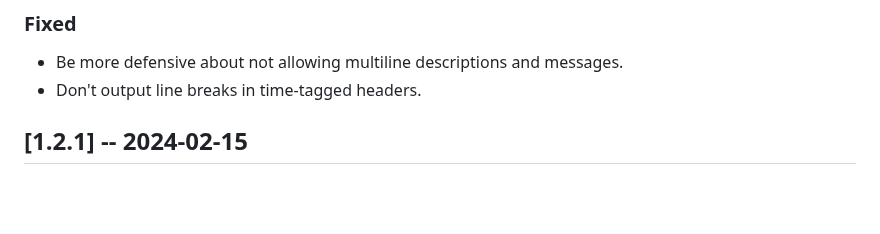
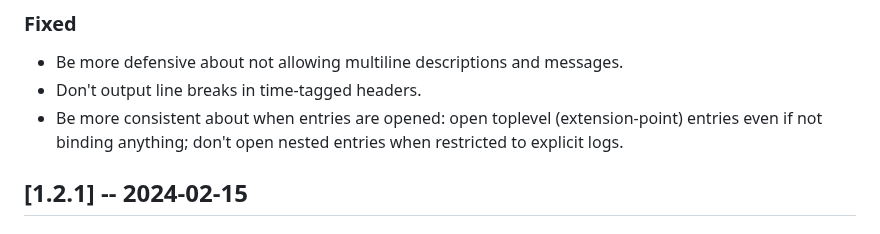
Before and after one commit to lukstafi/ppx_minidebug, a Markdown page: CHANGELOG.md, the part around one of its changes. Drawn GitHub-style; blank space fills up the shorter version.

Commit message:
Changelog update

```diff
--- a/CHANGELOG.md
+++ b/CHANGELOG.md
@@ -18,6 +18,7 @@
 
 - Be more defensive about not allowing multiline descriptions and messages.
 - Don't output line breaks in time-tagged headers.
+- Be more consistent about when entries are opened: open toplevel (extension-point) entries even if not binding anything; don't open nested entries when restricted to explicit logs.
 
 ## [1.2.1] -- 2024-02-15
 
```
Also changed, not shown: other parts of CHANGELOG.md (+1 -1 lines).
